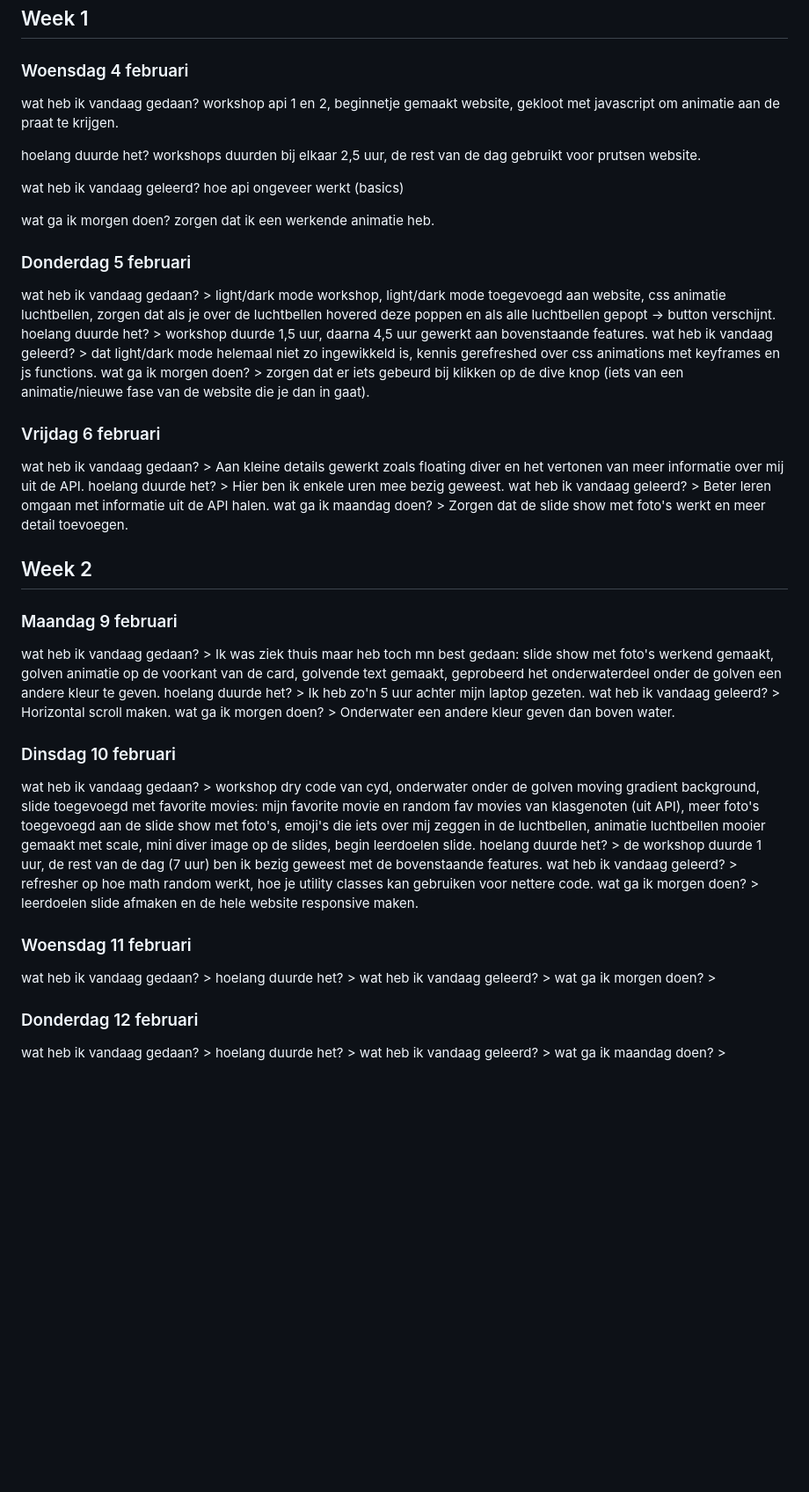
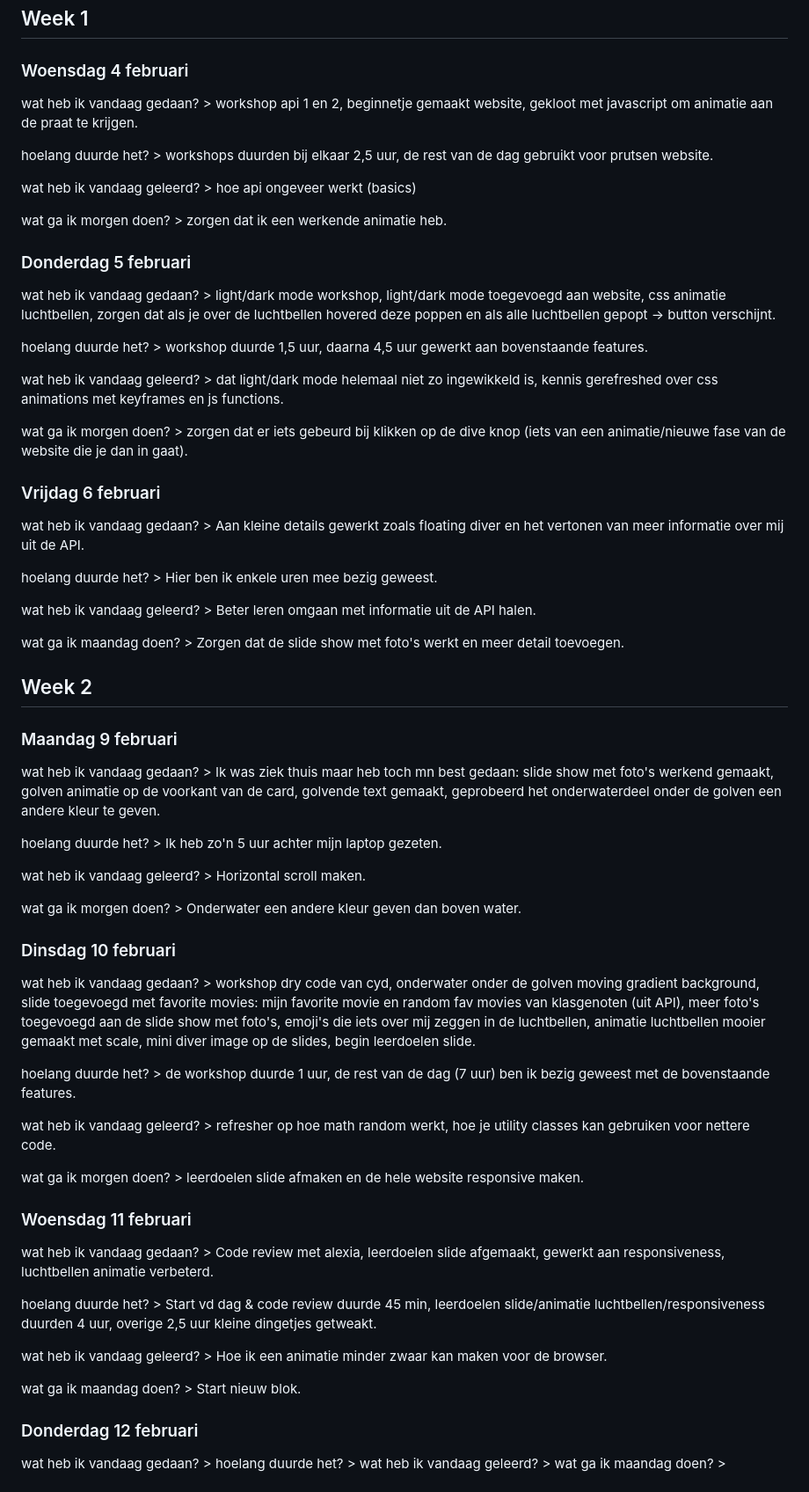
Before and after one commit to jeppedewilde/ikbenjeppe, a Markdown page: README.md, the part around the change. Shown at 88% size. GitHub-like rendering; blank space fills up the shorter version.

Commit message:
Revise README with updated weekly progress
Updated content for week 1 and week 2 with new entries and improvements.

```diff
--- a/README.md
+++ b/README.md
@@ -2,48 +2,59 @@
 
 ## Week 1
 ### Woensdag 4 februari
-wat heb ik vandaag gedaan?
-workshop api 1 en 2, beginnetje gemaakt website, gekloot met javascript om animatie aan de praat te krijgen.
+wat heb ik vandaag gedaan? > workshop api 1 en 2, beginnetje gemaakt website, gekloot met javascript om animatie aan de praat te krijgen.
 
-hoelang duurde het?
-workshops duurden bij elkaar 2,5 uur, de rest van de dag gebruikt voor prutsen website.
+hoelang duurde het? > workshops duurden bij elkaar 2,5 uur, de rest van de dag gebruikt voor prutsen website.
 
-wat heb ik vandaag geleerd?
-hoe api ongeveer werkt (basics)
+wat heb ik vandaag geleerd? > hoe api ongeveer werkt (basics)
 
-wat ga ik morgen doen?
-zorgen dat ik een werkende animatie heb.
+wat ga ik morgen doen? > zorgen dat ik een werkende animatie heb.
 
 ### Donderdag 5 februari
 wat heb ik vandaag gedaan? > light/dark mode workshop, light/dark mode toegevoegd aan website, css animatie luchtbellen, zorgen dat als je over de luchtbellen hovered deze poppen en als alle luchtbellen gepopt -> button verschijnt.
+
 hoelang duurde het? > workshop duurde 1,5 uur, daarna 4,5 uur gewerkt aan bovenstaande features.
+
 wat heb ik vandaag geleerd? > dat light/dark mode helemaal niet zo ingewikkeld is, kennis gerefreshed over css animations met keyframes en js functions.
+
 wat ga ik morgen doen? > zorgen dat er iets gebeurd bij klikken op de dive knop (iets van een animatie/nieuwe fase van de website die je dan in gaat).
 
 ### Vrijdag 6 februari
 wat heb ik vandaag gedaan? > Aan kleine details gewerkt zoals floating diver en het vertonen van meer informatie over mij uit de API.
+
 hoelang duurde het? > Hier ben ik enkele uren mee bezig geweest.
+
 wat heb ik vandaag geleerd? > Beter leren omgaan met informatie uit de API halen.
+
 wat ga ik maandag doen? > Zorgen dat de slide show met foto's werkt en meer detail toevoegen.
 
 ## Week 2
 ### Maandag 9 februari
 wat heb ik vandaag gedaan? > Ik was ziek thuis maar heb toch mn best gedaan: slide show met foto's werkend gemaakt, golven animatie op de voorkant van de card, golvende text gemaakt, geprobeerd het onderwaterdeel onder de golven een andere kleur te geven.
+
 hoelang duurde het? > Ik heb zo'n 5 uur achter mijn laptop gezeten.
+
 wat heb ik vandaag geleerd? > Horizontal scroll maken.
+
 wat ga ik morgen doen? > Onderwater een andere kleur geven dan boven water.
 
 ### Dinsdag 10 februari
 wat heb ik vandaag gedaan? > workshop dry code van cyd, onderwater onder de golven moving gradient background, slide toegevoegd met favorite movies: mijn favorite movie en random fav movies van klasgenoten (uit API), meer foto's toegevoegd aan de slide show met foto's, emoji's die iets over mij zeggen in de luchtbellen, animatie luchtbellen mooier gemaakt met scale, mini diver image op de slides, begin leerdoelen slide.
+
 hoelang duurde het? > de workshop duurde 1 uur, de rest van de dag (7 uur) ben ik bezig geweest met de bovenstaande features.
+
 wat heb ik vandaag geleerd? > refresher op hoe math random werkt, hoe je utility classes kan gebruiken voor nettere code.
+
 wat ga ik morgen doen? > leerdoelen slide afmaken en de hele website responsive maken.
 
 ### Woensdag 11 februari
-wat heb ik vandaag gedaan? >
-hoelang duurde het? >
-wat heb ik vandaag geleerd? >
-wat ga ik morgen doen? >
+wat heb ik vandaag gedaan? > Code review met alexia, leerdoelen slide afgemaakt, gewerkt aan responsiveness, luchtbellen animatie verbeterd.
+
+hoelang duurde het? > Start vd dag & code review duurde 45 min, leerdoelen slide/animatie luchtbellen/responsiveness duurden 4 uur, overige 2,5 uur kleine dingetjes getweakt.
+
+wat heb ik vandaag geleerd? > Hoe ik een animatie minder zwaar kan maken voor de browser.
+
+wat ga ik maandag doen? > Start nieuw blok.
 
 ### Donderdag 12 februari
 wat heb ik vandaag gedaan? >
```
